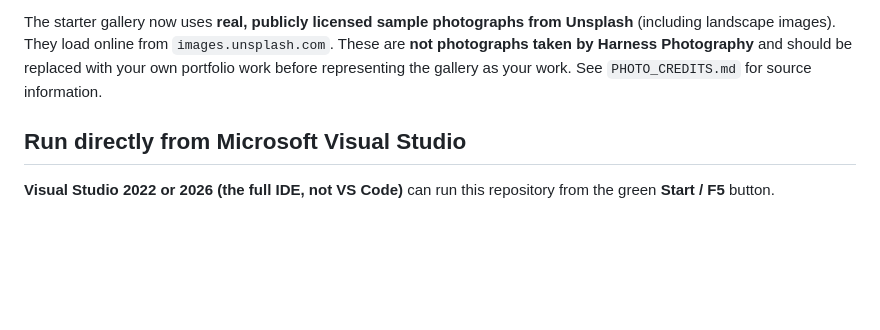
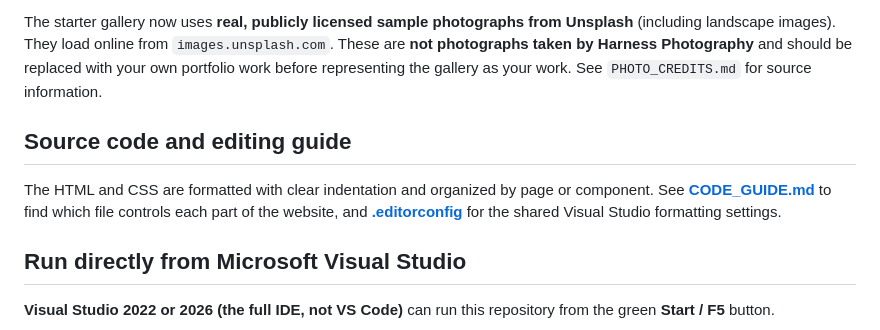
Before and after one commit to 828drake/Harness_photpgraphy, a Markdown page: README.md, the part around the change. Rendered like a GitHub page; blank space fills up the shorter version.

Commit message:
Link source-code guide from website README

```diff
--- a/README.md
+++ b/README.md
@@ -11,6 +11,10 @@ A complete four-page, responsive photography website. Built with **HTML, CSS and
 - **Admin:** password-protected `/admin.html` to upload photographs, view and cancel bookings, read messages, and retry email notifications.
 
 The starter gallery now uses **real, publicly licensed sample photographs from Unsplash** (including landscape images). They load online from `images.unsplash.com`. These are **not photographs taken by Harness Photography** and should be replaced with your own portfolio work before representing the gallery as your work. See `PHOTO_CREDITS.md` for source information.
+
+## Source code and editing guide
+
+The HTML and CSS are formatted with clear indentation and organized by page or component. See **[CODE_GUIDE.md](CODE_GUIDE.md)** to find which file controls each part of the website, and **[.editorconfig](.editorconfig)** for the shared Visual Studio formatting settings.
 
 ## Run directly from Microsoft Visual Studio
 
```
